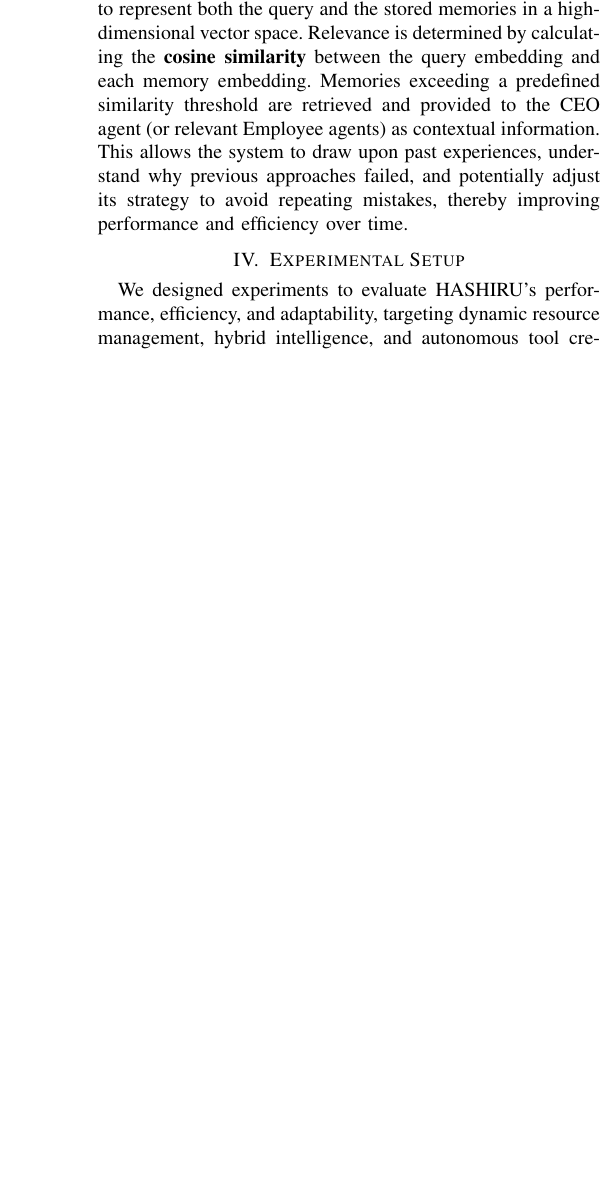
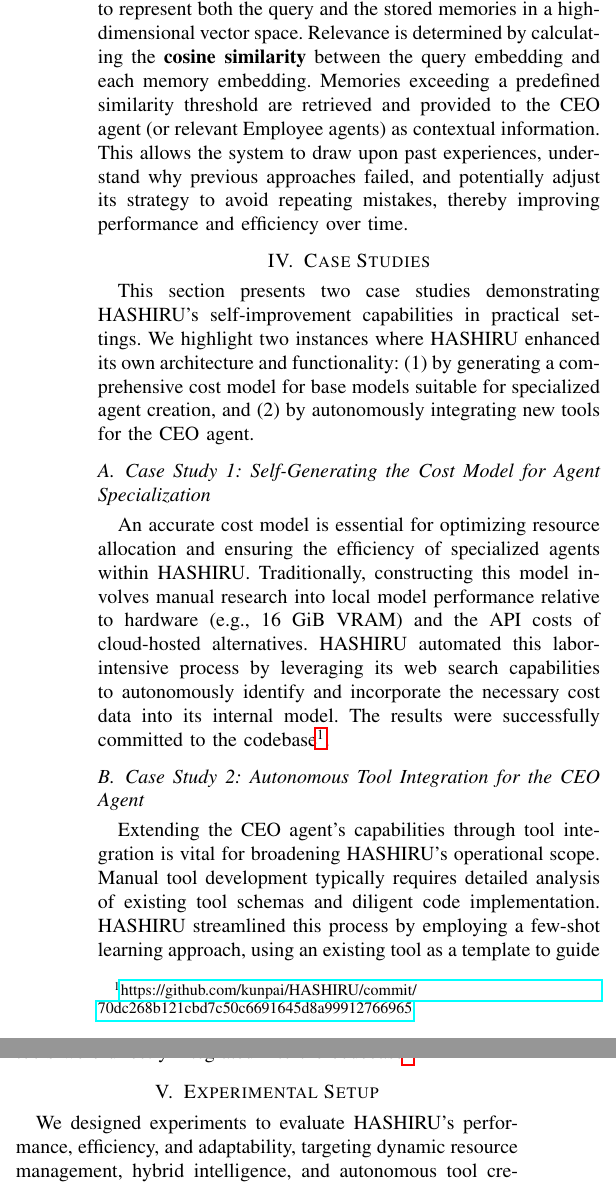
Before and after one commit to kunpai/AcadHASHIRU, a LaTeX paper (paper/conference_101719.tex): part of one column of page 4 of 8 before the commit and two parts of the columns of page 4 of 8 after it, the two joined at a grey line, cut so that both start at the same text, the shorter picture padded with empty space. Compiled offline with pdfLaTeX; a missing font is replaced by an installed copy or a similar font; a LaTeX package or settings file that is missing is left out.

Commit message:
Add case studies demonstrating HASHIRU's self-improvement capabilities and tool integration

```diff
--- a/paper/conference_101719.tex
+++ b/paper/conference_101719.tex
@@ -192,6 +192,19 @@ This allows HASHIRU to dynamically extend its functional repertoire, tailoring c
 To enable HASHIRU agents to learn from past interactions and rectify previous errors, a \textbf{Memory Function} is incorporated. This function stores records of significant past events, particularly those involving failed attempts or suboptimal outcomes, acting as a historical log of experiences. When the system encounters a new problem or a recurring challenge, it queries this memory store to retrieve relevant past situations and their outcomes.
 
 Memory retrieval is based on semantic similarity between the current context (e.g., task description, recent actions, error messages) and the stored memory entries. We utilize embeddings generated by the \textbf{all-MiniLM-L6-v2} model \cite{wang2020minilmdeepselfattentiondistillation} to represent both the query and the stored memories in a high-dimensional vector space. Relevance is determined by calculating the \textbf{cosine similarity} between the query embedding and each memory embedding. Memories exceeding a predefined similarity threshold are retrieved and provided to the CEO agent (or relevant Employee agents) as contextual information. This allows the system to draw upon past experiences, understand why previous approaches failed, and potentially adjust its strategy to avoid repeating mistakes, thereby improving performance and efficiency over time.
+
+\section{Case Studies}
+\label{sec:casestudies}
+This section presents two case studies demonstrating HASHIRU's self-improvement capabilities in practical settings. We highlight two instances where HASHIRU enhanced its own architecture and functionality: (1) by generating a comprehensive cost model for base models suitable for specialized agent creation, and (2) by autonomously integrating new tools for the CEO agent.
+
+\subsection{Case Study 1: Self-Generating the Cost Model for Agent Specialization}
+\label{sec:casestudy1_costmodel}
+An accurate cost model is essential for optimizing resource allocation and ensuring the efficiency of specialized agents within HASHIRU. Traditionally, constructing this model involves manual research into local model performance relative to hardware (e.g., 16~GiB VRAM) and the API costs of cloud-hosted alternatives. HASHIRU automated this labor-intensive process by leveraging its web search capabilities to autonomously identify and incorporate the necessary cost data into its internal model. The results were successfully committed to the codebase\footnote{\url{https://github.com/kunpai/HASHIRU/commit/70dc268b121cbd7c50c6691645d8a99912766965}}.
+
+\subsection{Case Study 2: Autonomous Tool Integration for the CEO Agent}
+\label{sec:casestudy2_tools}
+Extending the CEO agent's capabilities through tool integration is vital for broadening HASHIRU's operational scope. Manual tool development typically requires detailed analysis of existing tool schemas and diligent code implementation. HASHIRU streamlined this process by employing a few-shot learning approach, using an existing tool as a template to guide the autonomous creation of new tools~\cite{brown2020language}. The newly generated tools were directly integrated into the codebase\footnote{\url{https://github.com/kunpai/HASHIRU/commit/193e10b2b00917256b7cc01cb3aa5ac7b6a6c174}}.
+
 
 \section{Experimental Setup}
 \label{sec:experiments}
```
